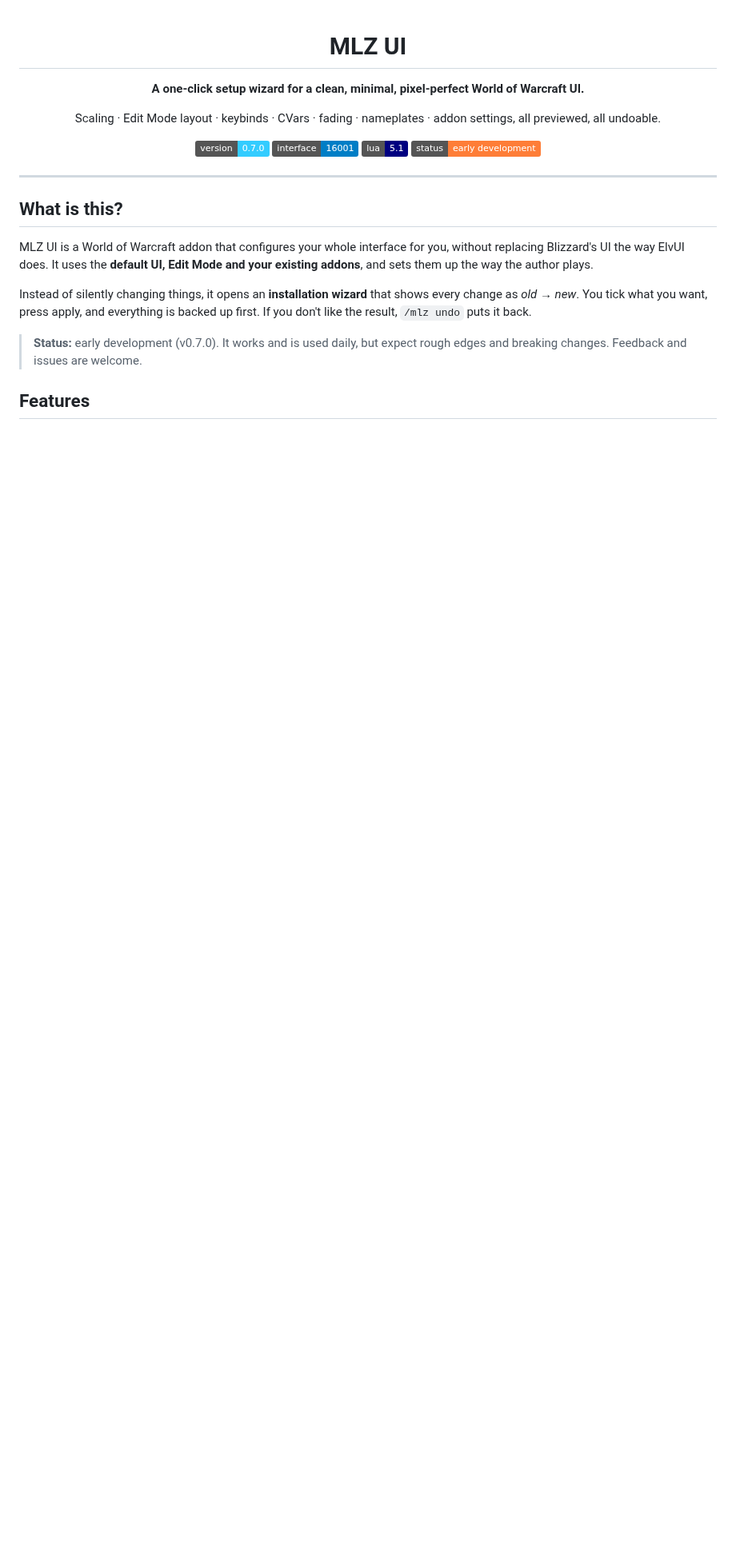
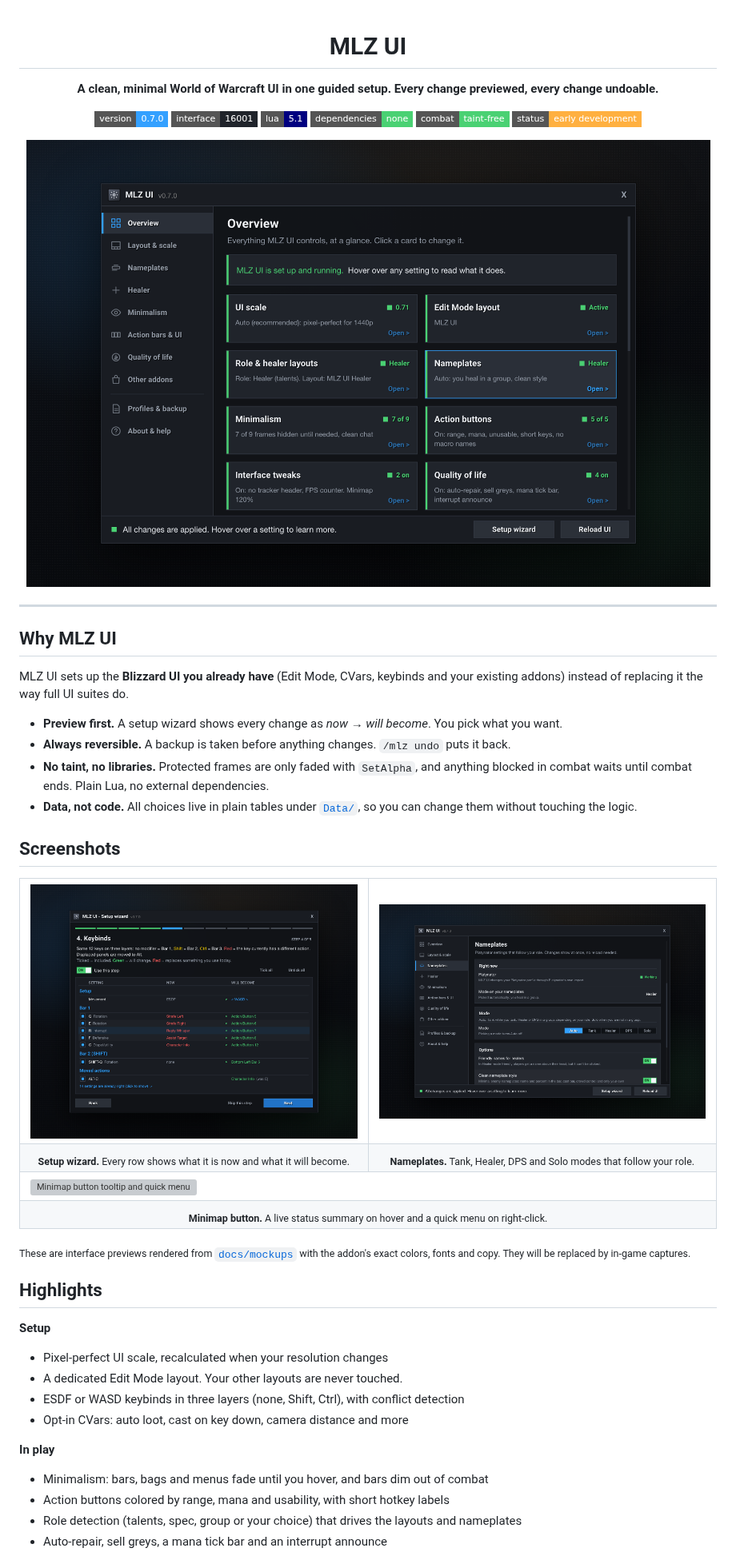
Before and after one commit to martinzachariassen/MLZ_UI, a Markdown page: README.md, the part around one of its changes. Shown at 80% size. Drawn GitHub-style; pictures changed too: docs/screenshots/control-center.png (added), docs/screenshots/nameplates.png (added), docs/screenshots/wizard.png (added); badges without logos; blank space fills up the shorter version; grey boxes are pictures that could not be loaded.

```diff
--- a/README.md
+++ b/README.md
@@ -2,25 +2,62 @@
 
 # MLZ UI
 
-**A one-click setup wizard for a clean, minimal, pixel-perfect World of Warcraft UI.**
+**A clean, minimal World of Warcraft UI in one guided setup. Every change previewed, every change undoable.**
 
-Scaling · Edit Mode layout · keybinds · CVars · fading · nameplates · addon settings, all previewed, all undoable.
+![Version](https://img.shields.io/badge/version-0.7.0-33a0ff?style=flat-square)
+![Interface](https://img.shields.io/badge/interface-16001-20242b?style=flat-square)
+![Lua](https://img.shields.io/badge/lua-5.1-000080?style=flat-square&logo=lua)
+![Dependencies](https://img.shields.io/badge/dependencies-none-4ad173?style=flat-square)
+![Taint](https://img.shields.io/badge/combat-taint--free-4ad173?style=flat-square)
+![Status](https://img.shields.io/badge/status-early%20development-ffb040?style=flat-square)
 
-![Version](https://img.shields.io/badge/version-0.7.0-33ccff)
-![Interface](https://img.shields.io/badge/interface-16001-blue)
-![Language](https://img.shields.io/badge/lua-5.1-000080?logo=lua)
-![Status](https://img.shields.io/badge/status-early%20development-orange)
+<img src="docs/screenshots/control-center.png" alt="MLZ UI control center, Overview page" width="880">
 
 </div>
 
 ---
 
-## What is this?
+## Why MLZ UI
 
-MLZ UI is a World of Warcraft addon that configures your whole interface for you, without replacing Blizzard's UI the way ElvUI does. It uses the **default UI, Edit Mode and your existing addons**, and sets them up the way the author plays.
+MLZ UI sets up the **Blizzard UI you already have** (Edit Mode, CVars, keybinds and your existing addons) instead of replacing it the way full UI suites do.
 
-Instead of silently changing things, it opens an **installation wizard** that shows every change as *old → new*. You tick what you want, press apply, and everything is backed up first. If you don't like the result, `/mlz undo` puts it back.
+- **Preview first.** A setup wizard shows every change as *now → will become*. You pick what you want.
+- **Always reversible.** A backup is taken before anything changes. `/mlz undo` puts it back.
+- **No taint, no libraries.** Protected frames are only faded with `SetAlpha`, and anything blocked in combat waits until combat ends. Plain Lua, no external dependencies.
+- **Data, not code.** All choices live in plain tables under [`Data/`](Data), so you can change them without touching the logic.
 
-> **Status:** early development (v0.7.0). It works and is used daily, but expect rough edges and breaking changes. Feedback and issues are welcome.
+## Screenshots
 
-## Features
+<table>
+  <tr>
+    <td width="50%"><img src="docs/screenshots/wizard.png" alt="Setup wizard, keybinds step"></td>
+    <td width="50%"><img src="docs/screenshots/nameplates.png" alt="Control center, nameplates page"></td>
+  </tr>
+  <tr>
+    <td align="center"><sub><b>Setup wizard.</b> Every row shows what it is now and what it will become.</sub></td>
+    <td align="center"><sub><b>Nameplates.</b> Tank, Healer, DPS and Solo modes that follow your role.</sub></td>
+  </tr>
+  <tr>
+    <td colspan="2"><img src="docs/screenshots/minimap-menu.png" alt="Minimap button tooltip and quick menu"></td>
+  </tr>
+  <tr>
+    <td colspan="2" align="center"><sub><b>Minimap button.</b> A live status summary on hover and a quick menu on right-click.</sub></td>
+  </tr>
+</table>
+
+<sub>These are interface previews rendered from <a href="docs/mockups"><code>docs/mockups</code></a> with the addon's exact colors, fonts and copy. They will be replaced by in-game captures.</sub>
+
+## Highlights
+
+**Setup**
+- Pixel-perfect UI scale, recalculated when your resolution changes
+- A dedicated Edit Mode layout. Your other layouts are never touched.
+- ESDF or WASD keybinds in three layers (none, Shift, Ctrl), with conflict detection
+- Opt-in CVars: auto loot, cast on key down, camera distance and more
+
+**In play**
+- Minimalism: bars, bags and menus fade until you hover, and bars dim out of combat
+- Action buttons colored by range, mana and usability, with short hotkey labels
+- Role detection (talents, spec, group or your choice) that drives the layouts and nameplates
+- Auto-repair, sell greys, a mana tick bar and an interrupt announce
+
```
Also changed, not shown: other parts of README.md (+100 -142 lines), CLAUDE.md (added, +109 -0 lines), docs/ARCHITECTURE.md (added, +132 -0 lines), 9 other files.
